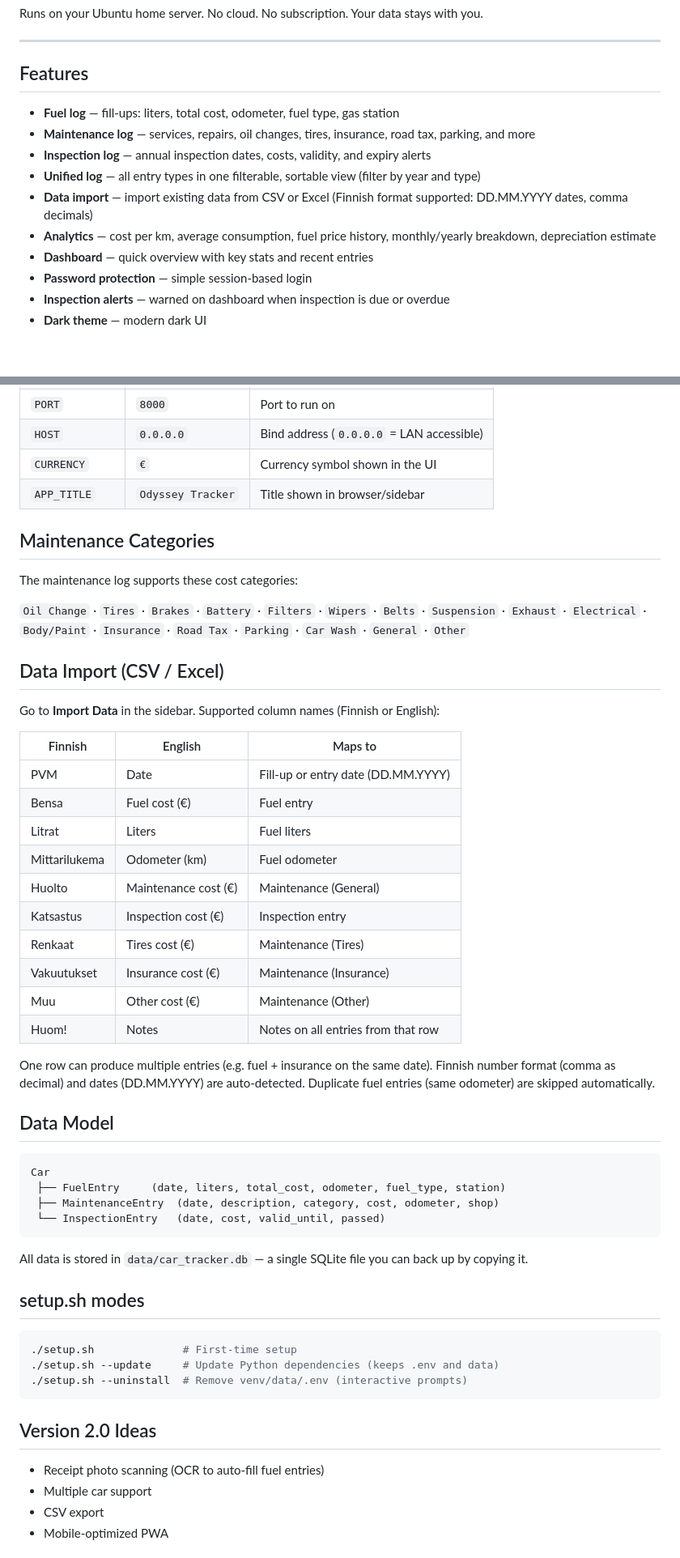
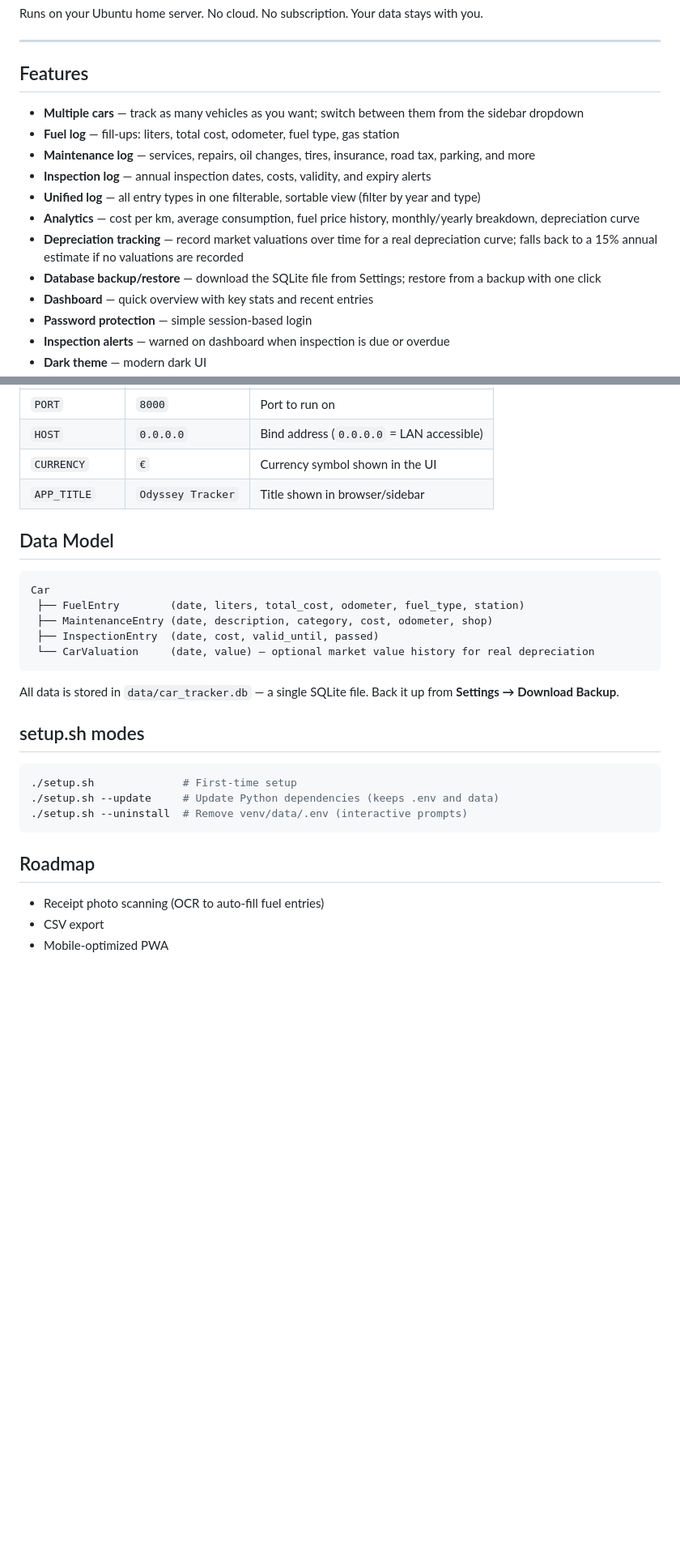
Before and after one commit to papaleo-01/Odyssey-Tracker, a Markdown page: README.md, 2 parts joined by grey strips. Shown at 81% size. GitHub-like rendering; blank space fills up the shorter version.

Commit message:
add changelog and update readme for v1.1.0

````diff
--- a/README.md
+++ b/README.md
@@ -8,12 +8,14 @@ Runs on your Ubuntu home server. No cloud. No subscription. Your data stays with
 
 ## Features
 
+- **Multiple cars** — track as many vehicles as you want; switch between them from the sidebar dropdown
 - **Fuel log** — fill-ups: liters, total cost, odometer, fuel type, gas station
 - **Maintenance log** — services, repairs, oil changes, tires, insurance, road tax, parking, and more
 - **Inspection log** — annual inspection dates, costs, validity, and expiry alerts
 - **Unified log** — all entry types in one filterable, sortable view (filter by year and type)
-- **Data import** — import existing data from CSV or Excel (Finnish format supported: DD.MM.YYYY dates, comma decimals)
-- **Analytics** — cost per km, average consumption, fuel price history, monthly/yearly breakdown, depreciation estimate
+- **Analytics** — cost per km, average consumption, fuel price history, monthly/yearly breakdown, depreciation curve
+- **Depreciation tracking** — record market valuations over time for a real depreciation curve; falls back to a 15% annual estimate if no valuations are recorded
+- **Database backup/restore** — download the SQLite file from Settings; restore from a backup with one click
 - **Dashboard** — quick overview with key stats and recent entries
 - **Password protection** — simple session-based login
 - **Inspection alerts** — warned on dashboard when inspection is due or overdue
@@ -107,43 +110,17 @@ odyssey-tracker/
 | `CURRENCY` | `€` | Currency symbol shown in the UI |
 | `APP_TITLE` | `Odyssey Tracker` | Title shown in browser/sidebar |
 
-## Maintenance Categories
-
-The maintenance log supports these cost categories:
-
-`Oil Change` · `Tires` · `Brakes` · `Battery` · `Filters` · `Wipers` · `Belts` · `Suspension` · `Exhaust` · `Electrical` · `Body/Paint` · `Insurance` · `Road Tax` · `Parking` · `Car Wash` · `General` · `Other`
-
-## Data Import (CSV / Excel)
-
-Go to **Import Data** in the sidebar. Supported column names (Finnish or English):
-
-| Finnish | English | Maps to |
-|---------|---------|---------|
-| PVM | Date | Fill-up or entry date (DD.MM.YYYY) |
-| Bensa | Fuel cost (€) | Fuel entry |
-| Litrat | Liters | Fuel liters |
-| Mittarilukema | Odometer (km) | Fuel odometer |
-| Huolto | Maintenance cost (€) | Maintenance (General) |
-| Katsastus | Inspection cost (€) | Inspection entry |
-| Renkaat | Tires cost (€) | Maintenance (Tires) |
-| Vakuutukset | Insurance cost (€) | Maintenance (Insurance) |
-| Muu | Other cost (€) | Maintenance (Other) |
-| Huom! | Notes | Notes on all entries from that row |
-
-One row can produce multiple entries (e.g. fuel + insurance on the same date).
-Finnish number format (comma as decimal) and dates (DD.MM.YYYY) are auto-detected.
-Duplicate fuel entries (same odometer) are skipped automatically.
-
 ## Data Model
 
 ```
 Car
- ├── FuelEntry     (date, liters, total_cost, odometer, fuel_type, station)
- ├── MaintenanceEntry  (date, description, category, cost, odometer, shop)
- └── InspectionEntry   (date, cost, valid_until, passed)
+ ├── FuelEntry        (date, liters, total_cost, odometer, fuel_type, station)
+ ├── MaintenanceEntry (date, description, category, cost, odometer, shop)
+ ├── InspectionEntry  (date, cost, valid_until, passed)
+ └── CarValuation     (date, value) — optional market value history for real depreciation
 ```
 
-All data is stored in `data/car_tracker.db` — a single SQLite file you can back up by copying it.
+All data is stored in `data/car_tracker.db` — a single SQLite file. Back it up from **Settings → Download Backup**.
 
 ## setup.sh modes
 
@@ -153,10 +130,9 @@ All data is stored in `data/car_tracker.db` — a single SQLite file you can bac
 ./setup.sh --uninstall  # Remove venv/data/.env (interactive prompts)
 ```
 
-## Version 2.0 Ideas
+## Roadmap
 
 - Receipt photo scanning (OCR to auto-fill fuel entries)
-- Multiple car support
 - CSV export
 - Mobile-optimized PWA
 
````
Also changed, not shown: other parts of README.md (+10 -9 lines), CHANGELOG.md (added, +43 -0 lines).
